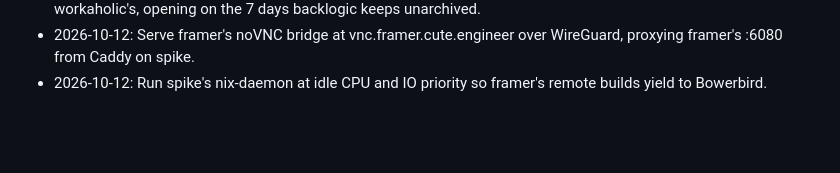
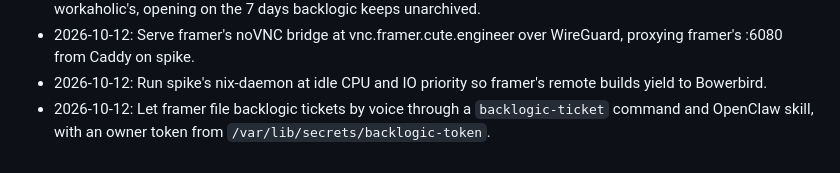
Before and after one commit to kranners/jimbo, a Markdown page: CHANGELOG.md, the part around the change. Rendered like a GitHub page; blank space fills up the shorter version.

Commit message:
Log framer's backlogic tickets in CHANGELOG
Co-Authored-By: Claude Opus 5.5 <noreply@anthropic.com>

```diff
--- a/CHANGELOG.md
+++ b/CHANGELOG.md
@@ -121,3 +121,4 @@
 - 2026-10-12: Chart backlogic's tickets on spike's Grafana through backlogic-aaron's `/api/snapshot` instead of workaholic's, opening on the 7 days backlogic keeps unarchived.
 - 2026-10-12: Serve framer's noVNC bridge at vnc.framer.cute.engineer over WireGuard, proxying framer's :6080 from Caddy on spike.
 - 2026-10-12: Run spike's nix-daemon at idle CPU and IO priority so framer's remote builds yield to Bowerbird.
+- 2026-10-12: Let framer file backlogic tickets by voice through a `backlogic-ticket` command and OpenClaw skill, with an owner token from `/var/lib/secrets/backlogic-token`.
```
